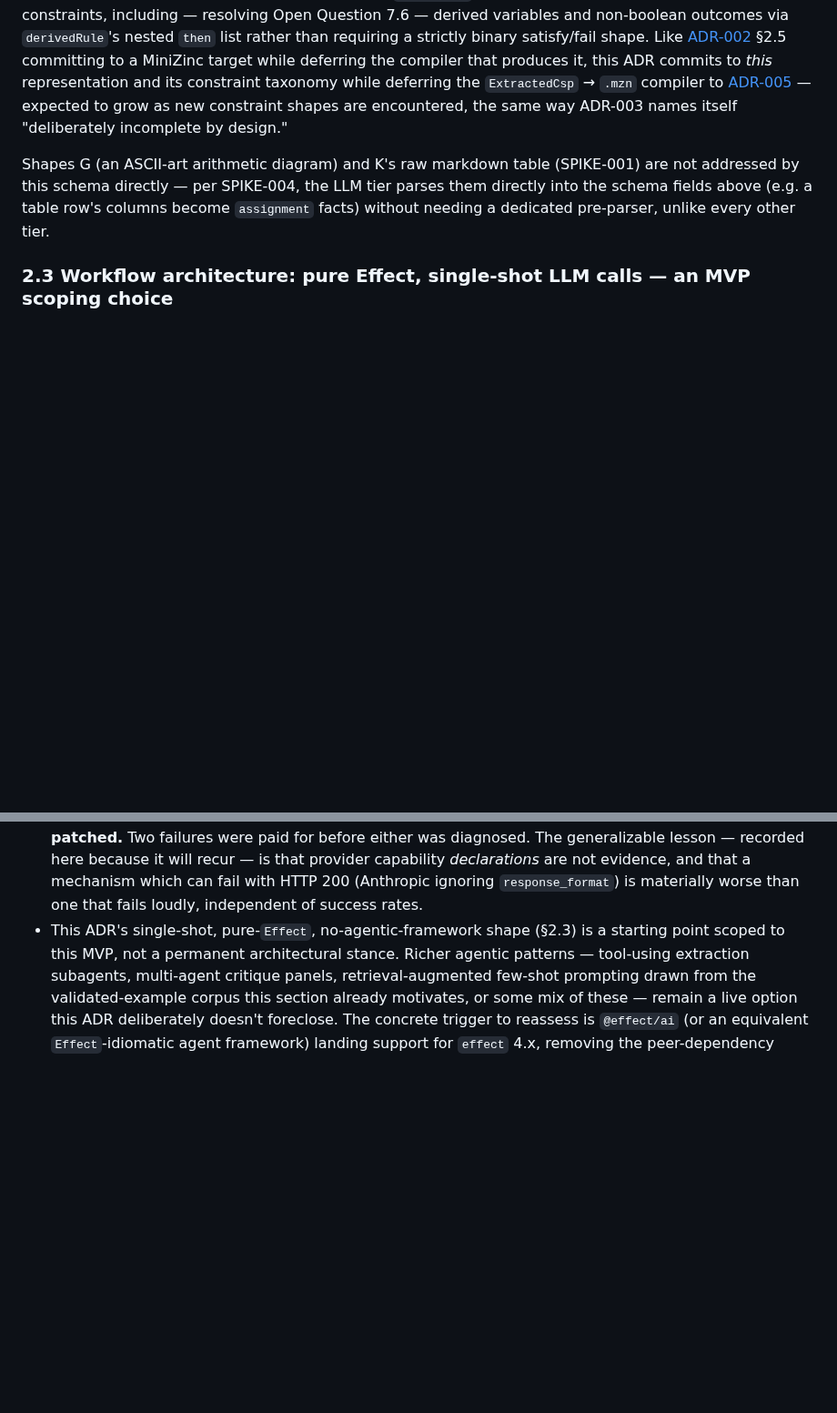
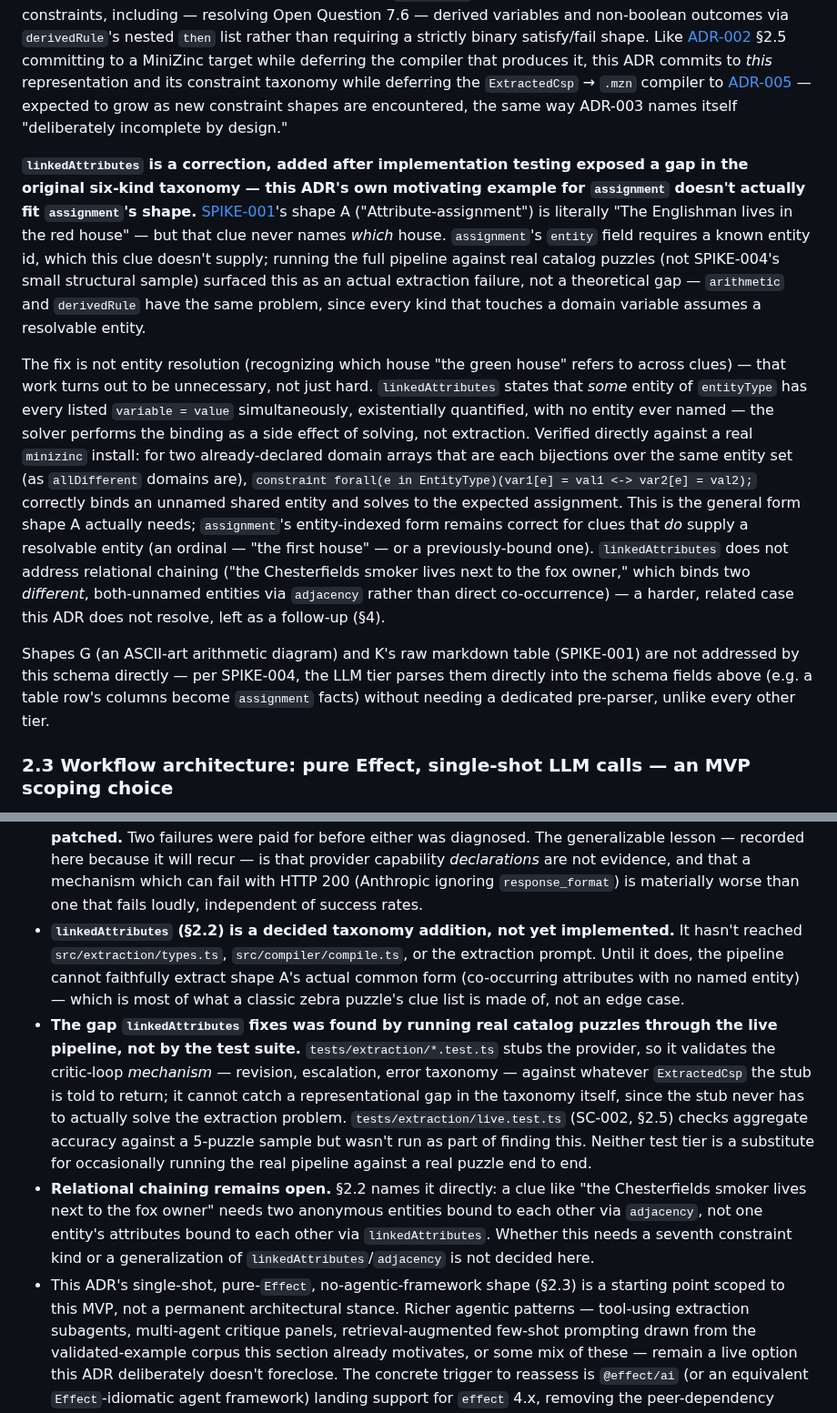
Before and after one commit to akollegger/zebra-space, a Markdown page: design/adr/ADR-004-llm-extraction-critic-loop.md, 2 parts joined by grey strips. Shown at 91% size. Rendered like a GitHub page; blank space fills up the shorter version.

Commit message:
Add linkedAttributes to ADR-004 §2.2, closing a real representational gap
Running the pipeline against real catalog puzzles (not SPIKE-004's small
structural sample) surfaced a gap the six-kind taxonomy didn't have: SPIKE-001's
own motivating example for `assignment` ("The Englishman lives in the red
house") never names a house, but `assignment.entity` requires one. Every
kind touching a domain variable had the same problem.

linkedAttributes states that some entity of a type has several attributes
simultaneously, with no entity ever named — existentially quantified, no
resolution step needed. Verified directly against a real minizinc install:
`forall(e in T)(var1[e]=val1 <-> var2[e]=val2)` correctly binds an unnamed
shared entity at solve time.

This also settles a design discussion from this session: sentence-chunking
+ entity-resolution was proposed as an alternative architecture, but the
"resolution" it needs turns out to be exactly this existential semantics,
done by hand instead of left to the solver — recorded in §3 as a rejected
alternative on those specific grounds, not a strawman.

Consequences are honest that this is decided but unimplemented (no code
changed here), that the gap was found by live testing rather than the
stubbed test suite, and that relational chaining (binding two anonymous
entities via adjacency, not one entity's own attributes) remains open.

Co-Authored-By: Claude Sonnet 5 <noreply@anthropic.com>

```diff
--- a/design/adr/ADR-004-llm-extraction-critic-loop.md
+++ b/design/adr/ADR-004-llm-extraction-critic-loop.md
@@ -164,6 +166,31 @@ deferring the compiler that produces it, this ADR commits to *this* representati
 constraint taxonomy while deferring the `ExtractedCsp` → `.mzn` compiler to
 [ADR-005](ADR-005-extractedcsp-mzn-compiler.md) — expected to grow as new constraint shapes are
 encountered, the same way ADR-003 names itself "deliberately incomplete by design."
+
+**`linkedAttributes` is a correction, added after implementation testing exposed a gap in the
+original six-kind taxonomy — this ADR's own motivating example for `assignment` doesn't actually
+fit `assignment`'s shape.** [SPIKE-001](../spikes/SPIKE-001-catalog-clue-audit/SPIKE.md)'s shape A
+("Attribute-assignment") is literally "The Englishman lives in the red house" — but that clue
+never names *which* house. `assignment`'s `entity` field requires a known entity id, which this
+clue doesn't supply; running the full pipeline against real catalog puzzles (not SPIKE-004's
+small structural sample) surfaced this as an actual extraction failure, not a theoretical gap —
+`arithmetic` and `derivedRule` have the same problem, since every kind that touches a domain
+variable assumes a resolvable entity.
+
+The fix is not entity resolution (recognizing which house "the green house" refers to across
+clues) — that work turns out to be unnecessary, not just hard. `linkedAttributes` states that
+*some* entity of `entityType` has every listed `variable = value` simultaneously, existentially
+quantified, with no entity ever named — the solver performs the binding as a side effect of
+solving, not extraction. Verified directly against a real `minizinc` install: for two
+already-declared domain arrays that are each bijections over the same entity set (as `allDifferent`
+domains are), `constraint forall(e in EntityType)(var1[e] = val1 <-> var2[e] = val2);` correctly
+binds an unnamed shared entity and solves to the expected assignment. This is the general form
+shape A actually needs; `assignment`'s entity-indexed form remains correct for clues that *do*
+supply a resolvable entity (an ordinal — "the first house" — or a previously-bound one).
+`linkedAttributes` does not address relational chaining ("the Chesterfields smoker lives next to
+the fox owner," which binds two *different*, both-unnamed entities via `adjacency` rather than
+direct co-occurrence) — a harder, related case this ADR does not resolve, left as a follow-up
+(§4).
 
 Shapes G (an ASCII-art arithmetic diagram) and K's raw markdown table (SPIKE-001) are not
 addressed by this schema directly — per SPIKE-004, the LLM tier parses them directly into the
@@ -460,6 +499,24 @@ an LLM provider is unaffected.
   recorded here because it will recur — is that provider capability *declarations* are not
   evidence, and that a mechanism which can fail with HTTP 200 (Anthropic ignoring
   `response_format`) is materially worse than one that fails loudly, independent of success rates.
+- **`linkedAttributes` (§2.2) is a decided taxonomy addition, not yet implemented.** It hasn't
+  reached `src/extraction/types.ts`, `src/compiler/compile.ts`, or the extraction prompt. Until it
+  does, the pipeline cannot faithfully extract shape A's actual common form (co-occurring
+  attributes with no named entity) — which is most of what a classic zebra puzzle's clue list is
+  made of, not an edge case.
+- **The gap `linkedAttributes` fixes was found by running real catalog puzzles through the live
+  pipeline, not by the test suite.** `tests/extraction/*.test.ts` stubs the provider, so it
+  validates the critic-loop *mechanism* — revision, escalation, error taxonomy — against
+  whatever `ExtractedCsp` the stub is told to return; it cannot catch a representational gap in
+  the taxonomy itself, since the stub never has to actually solve the extraction problem.
+  `tests/extraction/live.test.ts` (SC-002, §2.5) checks aggregate accuracy against a 5-puzzle
+  sample but wasn't run as part of finding this. Neither test tier is a substitute for
+  occasionally running the real pipeline against a real puzzle end to end.
+- **Relational chaining remains open.** §2.2 names it directly: a clue like "the Chesterfields
+  smoker lives next to the fox owner" needs two anonymous entities bound to each other via
+  `adjacency`, not one entity's attributes bound to each other via `linkedAttributes`. Whether
+  this needs a seventh constraint kind or a generalization of `linkedAttributes`/`adjacency` is
+  not decided here.
 - This ADR's single-shot, pure-`Effect`, no-agentic-framework shape (§2.3) is a starting point
   scoped to this MVP, not a permanent architectural stance. Richer agentic patterns — tool-using
   extraction subagents, multi-agent critique panels, retrieval-augmented few-shot prompting drawn
```
Also changed, not shown: other parts of design/adr/ADR-004-llm-extraction-critic-loop.md (+18 -4 lines).
